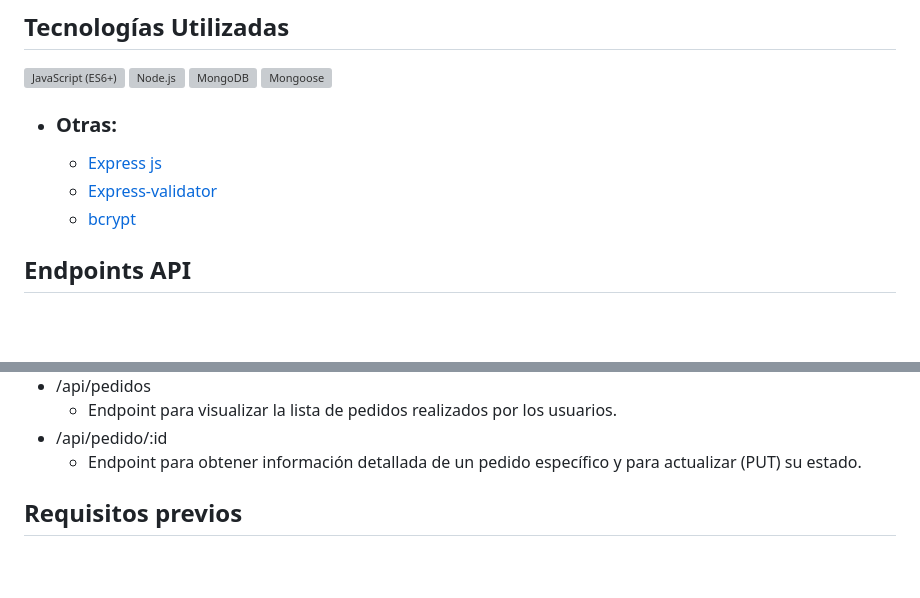
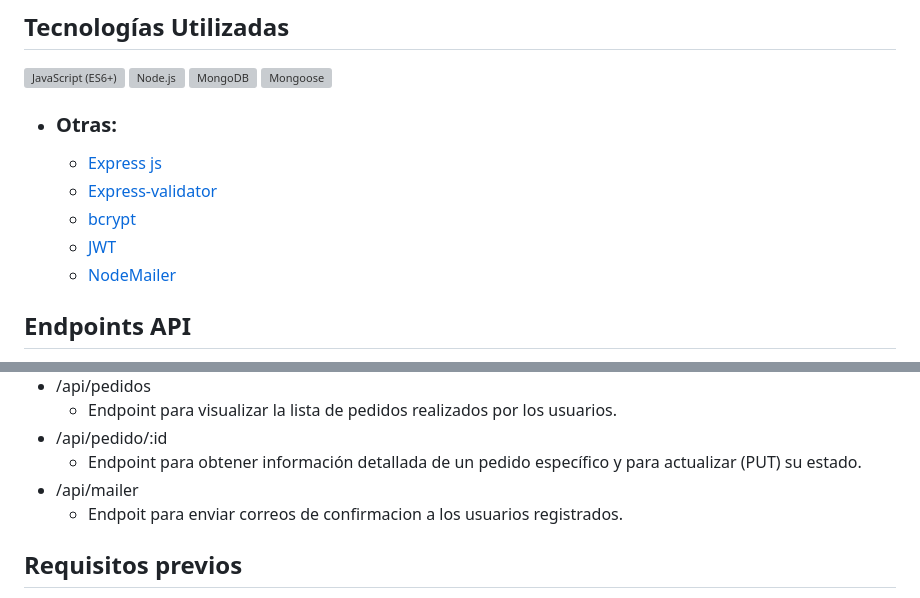
Before and after one commit to brunomry/backendProyectoFinal_RollingCode, a Markdown page: readme.md, 2 parts joined by grey strips. GitHub-like rendering; blank space fills up the shorter version; grey boxes are pictures that could not be loaded.

Commit message:
Se agregaron tecnologias adicioneles en el README.

```diff
--- a/readme.md
+++ b/readme.md
@@ -47,6 +47,8 @@ Este proyecto de Backend se integró a su proyecto Frontend correspondiente.
     - [Express js](https://expressjs.com/es/)
     - [Express-validator](https://express-validator.github.io/docs/guides/getting-started)
     - [bcrypt](https://www.npmjs.com/package/bcrypt)
+    - [JWT](https://jwt.io/)
+    - [NodeMailer](https://www.nodemailer.com/)
 
 ## Endpoints API
 
@@ -62,6 +64,8 @@ Este proyecto de Backend se integró a su proyecto Frontend correspondiente.
     * Endpoint para visualizar la lista de pedidos realizados por los usuarios.
 - /api/pedido/:id
     * Endpoint para obtener información detallada de un pedido específico y para actualizar (PUT) su estado.
+- /api/mailer
+    * Endpoit para enviar correos de confirmacion a los usuarios registrados.
 
 ## Requisitos previos
 
```
